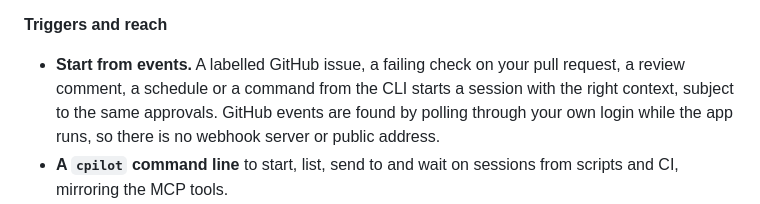
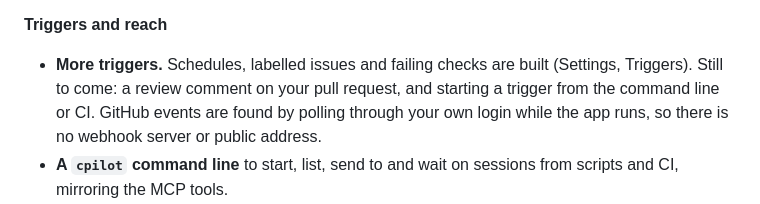
Before and after one commit to kalahroudi/cpilot, a Markdown page: ROADMAP.md, the part around the change. Drawn GitHub-style.

```diff
--- a/ROADMAP.md
+++ b/ROADMAP.md
@@ -25,7 +25,7 @@ Today you start sessions one at a time and watch them. These ideas make a whole
 
 **Triggers and reach**
 
-- **Start from events.** A labelled GitHub issue, a failing check on your pull request, a review comment, a schedule or a command from the CLI starts a session with the right context, subject to the same approvals. GitHub events are found by polling through your own login while the app runs, so there is no webhook server or public address.
+- **More triggers.** Schedules, labelled issues and failing checks are built (Settings, Triggers). Still to come: a review comment on your pull request, and starting a trigger from the command line or CI. GitHub events are found by polling through your own login while the app runs, so there is no webhook server or public address.
 - **A `cpilot` command line** to start, list, send to and wait on sessions from scripts and CI, mirroring the MCP tools.
 - **Phone control, what is left.** Phone control itself is built (Settings, Remote). Still to come:
   - A second way in: a Cloudflare tunnel with Cloudflare Access in front, for a phone that cannot run Tailscale. The server already listens on loopback only, so this is one more transport.
```
Also changed, not shown: README.md (+1 -0 lines).
